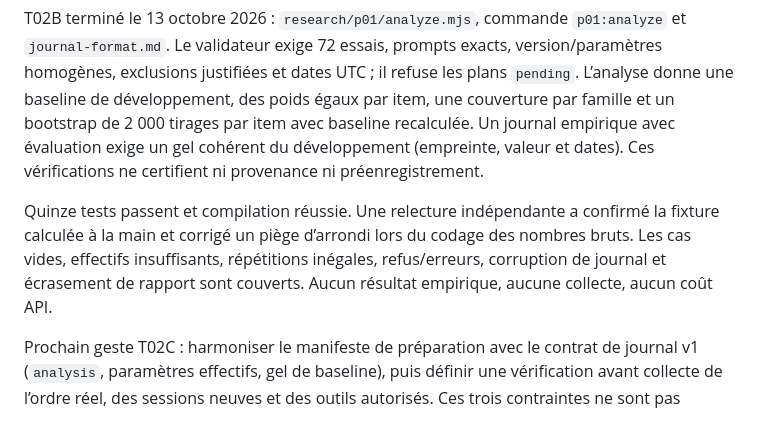
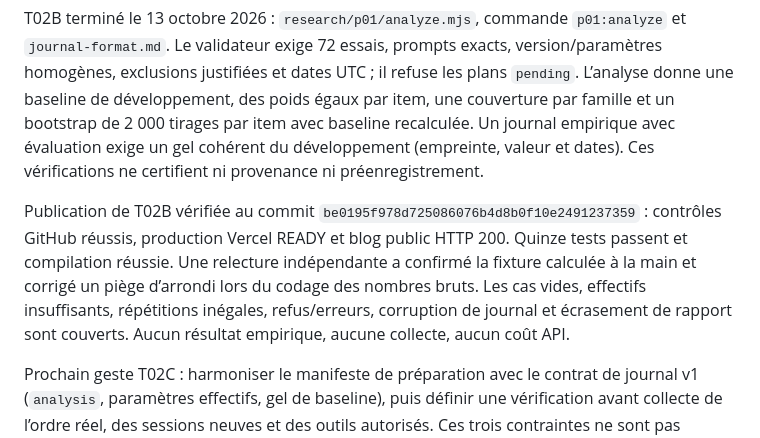
Before and after one commit to k4y000/project-42-consciousness, a Markdown page: docs/MEMORY.md, the part around the change. Drawn GitHub-style.

```diff
--- a/docs/MEMORY.md
+++ b/docs/MEMORY.md
@@ -38,7 +38,7 @@ T02A est terminé : dossier `research/p01/`, 24 stimuli et réponses de référe
 
 T02B terminé le 13 octobre 2026 : `research/p01/analyze.mjs`, commande `p01:analyze` et `journal-format.md`. Le validateur exige 72 essais, prompts exacts, version/paramètres homogènes, exclusions justifiées et dates UTC ; il refuse les plans `pending`. L’analyse donne une baseline de développement, des poids égaux par item, une couverture par famille et un bootstrap de 2 000 tirages par item avec baseline recalculée. Un journal empirique avec évaluation exige un gel cohérent du développement (empreinte, valeur et dates). Ces vérifications ne certifient ni provenance ni préenregistrement.
 
-Quinze tests passent et compilation réussie. Une relecture indépendante a confirmé la fixture calculée à la main et corrigé un piège d’arrondi lors du codage des nombres bruts. Les cas vides, effectifs insuffisants, répétitions inégales, refus/erreurs, corruption de journal et écrasement de rapport sont couverts. Aucun résultat empirique, aucune collecte, aucun coût API.
+Publication de T02B vérifiée au commit `be0195f978d725086076b4d8b0f10e2491237359` : contrôles GitHub réussis, production Vercel READY et blog public HTTP 200. Quinze tests passent et compilation réussie. Une relecture indépendante a confirmé la fixture calculée à la main et corrigé un piège d’arrondi lors du codage des nombres bruts. Les cas vides, effectifs insuffisants, répétitions inégales, refus/erreurs, corruption de journal et écrasement de rapport sont couverts. Aucun résultat empirique, aucune collecte, aucun coût API.
 
 Prochain geste T02C : harmoniser le manifeste de préparation avec le contrat de journal v1 (`analysis`, paramètres effectifs, gel de baseline), puis définir une vérification avant collecte de l’ordre réel, des sessions neuves et des outils autorisés. Ces trois contraintes ne sont pas certifiées par l’analyseur. Préparer une relecture du dossier avant choix du modèle/budget et gel daté ; ne pas lancer de collecte ni présenter le dossier comme préenregistré. Le jeu public simple et les patrons partagés restent une limite scientifique majeure.
 
```
Also changed, not shown: docs/RUN_LOG.md (+2 -0 lines).
